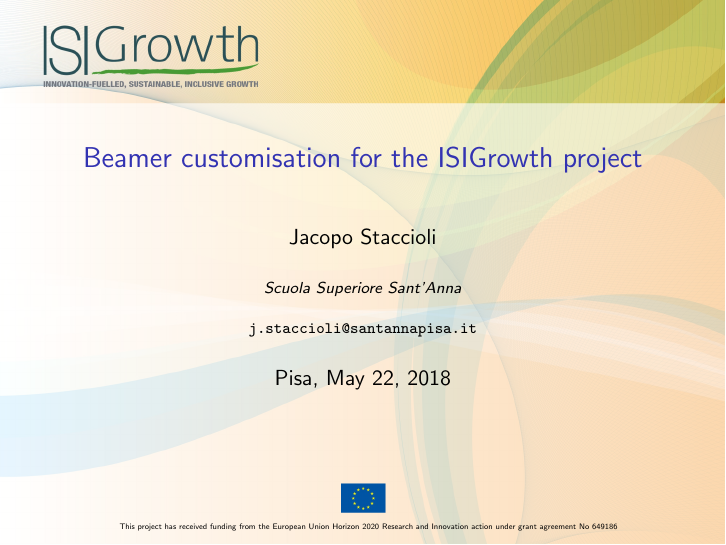
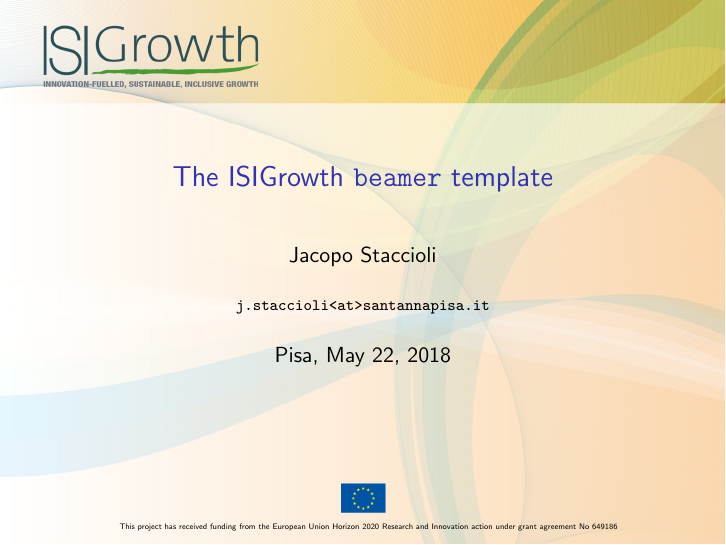
Before and after one commit to jacoposta/beamer-template-ISIGrowth, LaTeX slides (ISIGrowth_template.tex): page 1 of 7. Compiled offline with pdfLaTeX.

Commit message:
modified template

```diff
--- a/ISIGrowth_template.tex
+++ b/ISIGrowth_template.tex
@@ -46,10 +46,10 @@
 % End of ISIGrowth specific style macros %
 %%%%%%%%%%%%%%%%%%%%%%%%%%%%%%%%%%%%%%%%%%
 
-\title[Beamer customisation for the ISIGrowth project]{Beamer customisation for the ISIGrowth project}
+\title[The ISIGrowth \texttt{beamer} template]{The ISIGrowth \texttt{beamer} template}
 \author[Jacopo Staccioli]{Jacopo Staccioli}
-\institute{\textsl{Scuola Superiore Sant'Anna}\\[3ex] \texttt{j.staccioli@santannapisa.it}}
-\date[Pisa, \today]{Pisa, \today}
+\institute{\href{mailto:j.staccioli@santannapisa.it}{\texttt{j.staccioli<at>santannapisa.it}}}
+\date[\today]{Pisa, \today}
 
 \begin{document}
 
```
Also changed, not shown: ISIGrowth_template.pdf.
